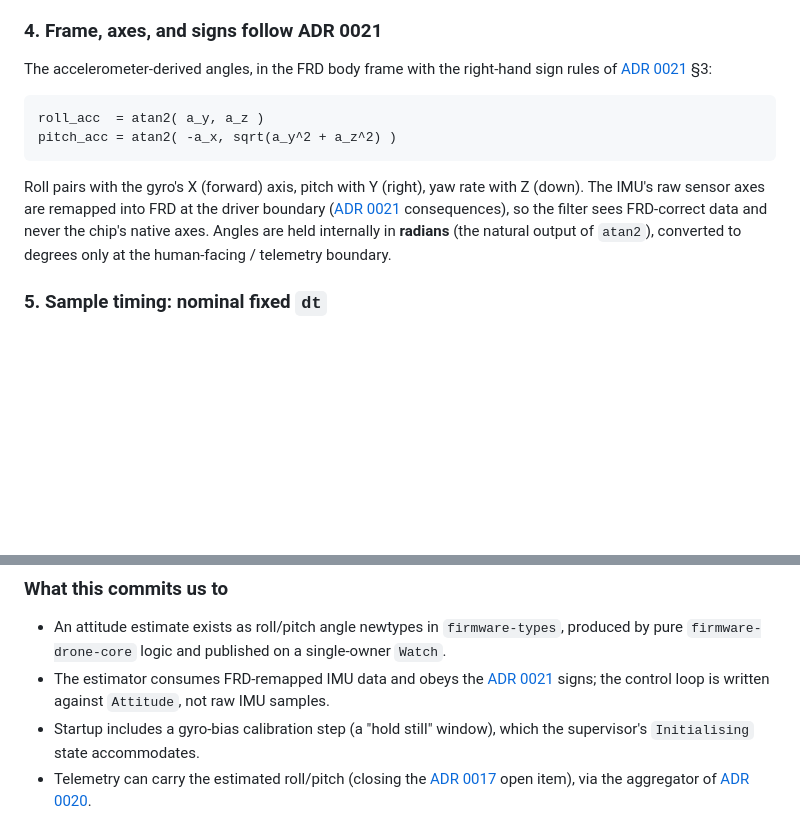
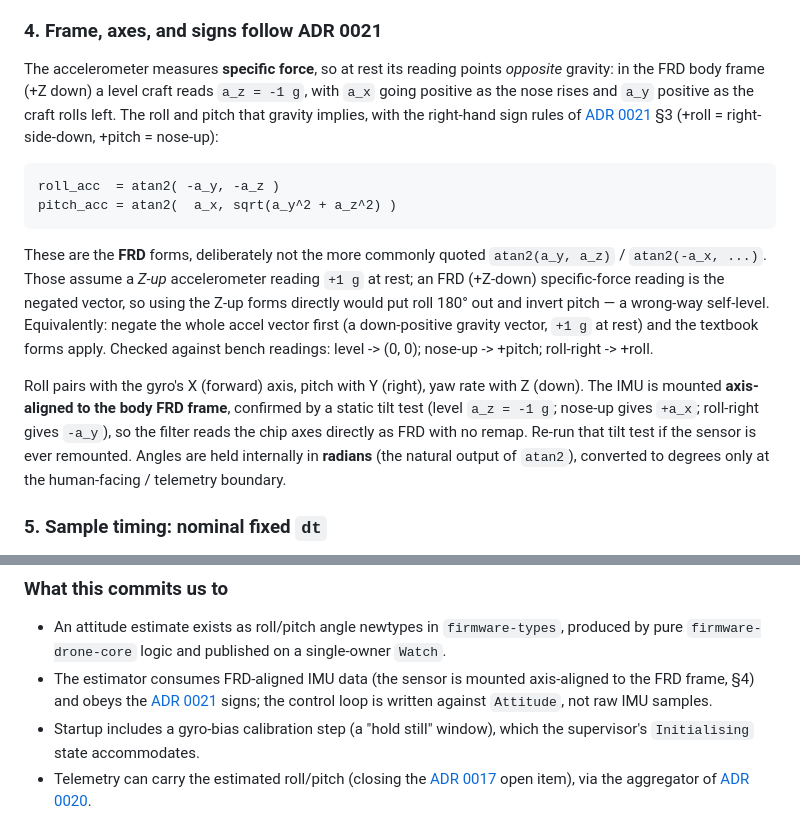
Before and after one commit to neilpate/Drone, a Markdown page: doc/decisions/0022-attitude-estimation-complementary-filter.md, 2 parts joined by grey strips. Drawn GitHub-style; blank space fills up the shorter version.

Commit message:
adr: fix 0022 accel formulas for FRD sign convention and record IMU alignment
The section 4 formulas were the Z-up textbook forms (assume az = +1g at rest); the ICM reports specific force, so in FRD (+Z down) it reads az = -1g. Applied verbatim they put roll 180 degrees out and invert pitch. Replace with the FRD-native forms (roll = atan2(-ay, -az), pitch = atan2(ax, sqrt(ay^2+az^2))) and explain the specific-force sign convention. Record that the IMU is mounted axis-aligned to the body FRD frame (verified by static tilt test), so no driver-boundary axis remap is needed; align the consequences wording to match.

````diff
--- a/doc/decisions/0022-attitude-estimation-complementary-filter.md
+++ b/doc/decisions/0022-attitude-estimation-complementary-filter.md
@@ -41,14 +41,16 @@ The estimator outputs **roll and pitch angle**. It does **not** produce an absol
 
 ### 4. Frame, axes, and signs follow ADR 0021
 
-The accelerometer-derived angles, in the FRD body frame with the right-hand sign rules of [ADR 0021](0021-coordinate-frames-and-command-semantics.md) §3:
+The accelerometer measures **specific force**, so at rest its reading points *opposite* gravity: in the FRD body frame (+Z down) a level craft reads `a_z = -1 g`, with `a_x` going positive as the nose rises and `a_y` positive as the craft rolls left. The roll and pitch that gravity implies, with the right-hand sign rules of [ADR 0021](0021-coordinate-frames-and-command-semantics.md) §3 (+roll = right-side-down, +pitch = nose-up):
 
 ```
-roll_acc  = atan2( a_y, a_z )
-pitch_acc = atan2( -a_x, sqrt(a_y^2 + a_z^2) )
+roll_acc  = atan2( -a_y, -a_z )
+pitch_acc = atan2(  a_x, sqrt(a_y^2 + a_z^2) )
 ```
 
-Roll pairs with the gyro's X (forward) axis, pitch with Y (right), yaw rate with Z (down). The IMU's raw sensor axes are remapped into FRD at the driver boundary ([ADR 0021](0021-coordinate-frames-and-command-semantics.md) consequences), so the filter sees FRD-correct data and never the chip's native axes. Angles are held internally in **radians** (the natural output of `atan2`), converted to degrees only at the human-facing / telemetry boundary.
+These are the **FRD** forms, deliberately not the more commonly quoted `atan2(a_y, a_z)` / `atan2(-a_x, ...)`. Those assume a *Z-up* accelerometer reading `+1 g` at rest; an FRD (+Z-down) specific-force reading is the negated vector, so using the Z-up forms directly would put roll 180° out and invert pitch — a wrong-way self-level. Equivalently: negate the whole accel vector first (a down-positive gravity vector, `+1 g` at rest) and the textbook forms apply. Checked against bench readings: level -> (0, 0); nose-up -> +pitch; roll-right -> +roll.
+
+Roll pairs with the gyro's X (forward) axis, pitch with Y (right), yaw rate with Z (down). The IMU is mounted **axis-aligned to the body FRD frame**, confirmed by a static tilt test (level `a_z = -1 g`; nose-up gives `+a_x`; roll-right gives `-a_y`), so the filter reads the chip axes directly as FRD with no remap. Re-run that tilt test if the sensor is ever remounted. Angles are held internally in **radians** (the natural output of `atan2`), converted to degrees only at the human-facing / telemetry boundary.
 
 ### 5. Sample timing: nominal fixed `dt`
 
@@ -88,7 +90,7 @@ Fixed at bench-tuning time, not in this ADR:
 ### What this commits us to
 
 - An attitude estimate exists as roll/pitch angle newtypes in `firmware-types`, produced by pure `firmware-drone-core` logic and published on a single-owner `Watch`.
-- The estimator consumes FRD-remapped IMU data and obeys the [ADR 0021](0021-coordinate-frames-and-command-semantics.md) signs; the control loop is written against `Attitude`, not raw IMU samples.
+- The estimator consumes FRD-aligned IMU data (the sensor is mounted axis-aligned to the FRD frame, §4) and obeys the [ADR 0021](0021-coordinate-frames-and-command-semantics.md) signs; the control loop is written against `Attitude`, not raw IMU samples.
 - Startup includes a gyro-bias calibration step (a "hold still" window), which the supervisor's `Initialising` state accommodates.
 - Telemetry can carry the estimated roll/pitch (closing the [ADR 0017](0017-supervisor-failsafe-state-machine.md) open item), via the aggregator of [ADR 0020](0020-telemetry-aggregator-single-publisher.md).
 
````
